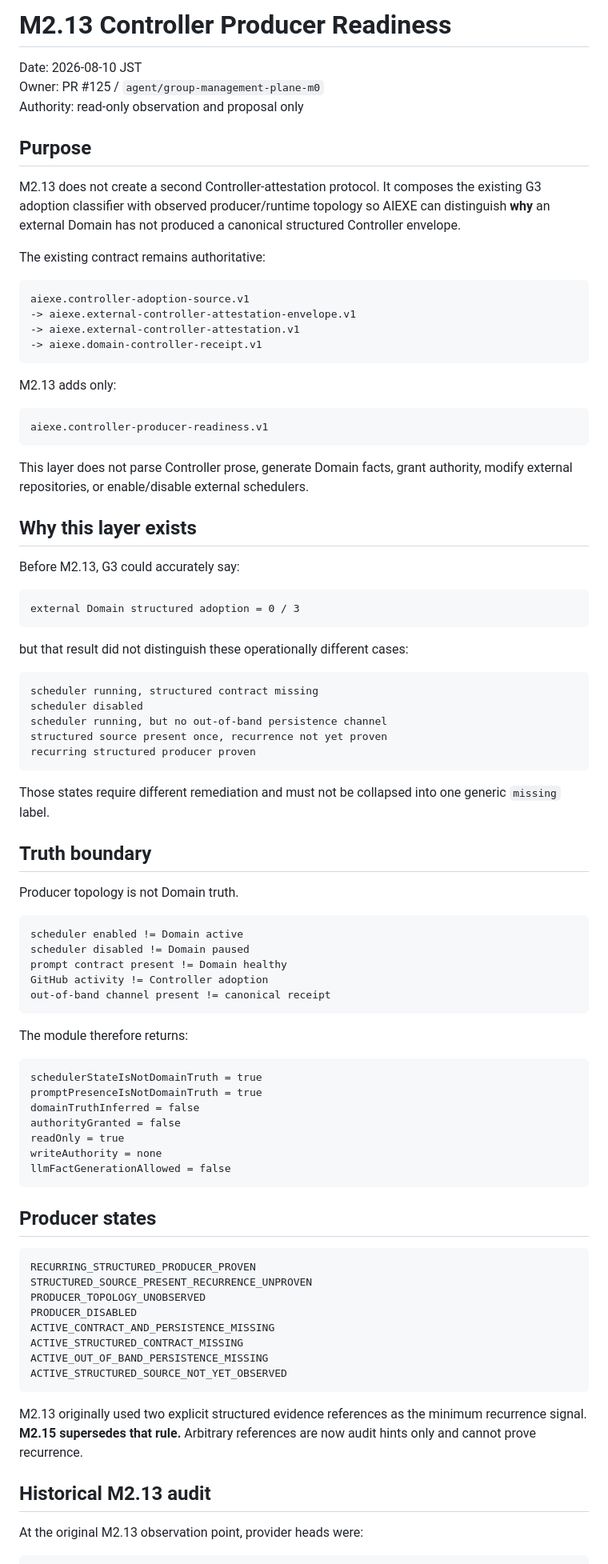
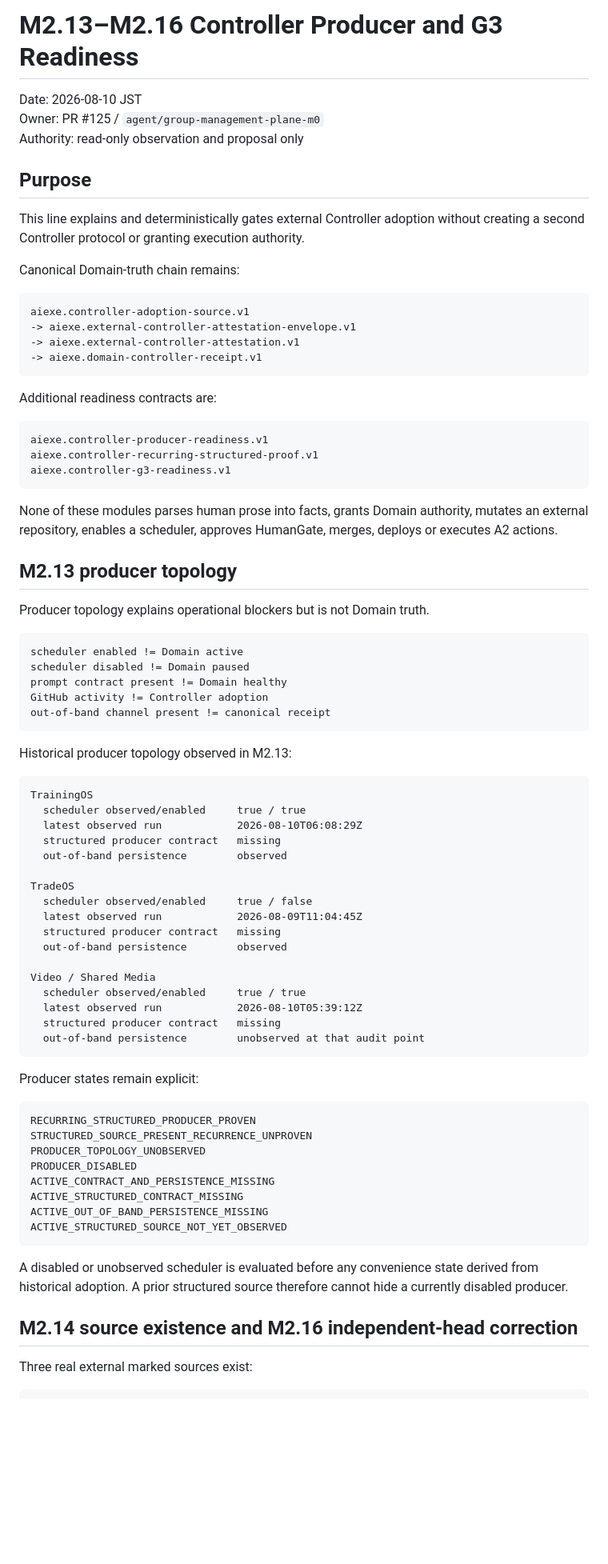
Before and after one commit to moseszhu999/ai_exe_os, a Markdown page: docs/architecture/m2-controller-producer-readiness.md, the part around one of its changes. Shown at 80% size. Rendered like a GitHub page; blank space fills up the shorter version.

````diff
--- a/docs/architecture/m2-controller-producer-readiness.md
+++ b/docs/architecture/m2-controller-producer-readiness.md
@@ -1,4 +1,4 @@
-# M2.13 Controller Producer Readiness
+# M2.13–M2.16 Controller Producer and G3 Readiness
 
 Date: 2026-08-10 JST
 Owner: PR #125 / `agent/group-management-plane-m0`
@@ -6,9 +6,9 @@ Authority: read-only observation and proposal only
 
 ## Purpose
 
-M2.13 does not create a second Controller-attestation protocol. It composes the existing G3 adoption classifier with observed producer/runtime topology so AIEXE can distinguish **why** an external Domain has not produced a canonical structured Controller envelope.
+This line explains and deterministically gates external Controller adoption without creating a second Controller protocol or granting execution authority.
 
-The existing contract remains authoritative:
+Canonical Domain-truth chain remains:
 
 ```text
 aiexe.controller-adoption-source.v1
@@ -17,37 +17,19 @@ aiexe.controller-adoption-source.v1
 -> aiexe.domain-controller-receipt.v1
 ```
 
-M2.13 adds only:
+Additional readiness contracts are:
 
 ```text
 aiexe.controller-producer-readiness.v1
+aiexe.controller-recurring-structured-proof.v1
+aiexe.controller-g3-readiness.v1
 ```
 
-This layer does not parse Controller prose, generate Domain facts, grant authority, modify external repositories, or enable/disable external schedulers.
+None of these modules parses human prose into facts, grants Domain authority, mutates an external repository, enables a scheduler, approves HumanGate, merges, deploys or executes A2 actions.
 
-## Why this layer exists
+## M2.13 producer topology
 
-Before M2.13, G3 could accurately say:
-
-```text
-external Domain structured adoption = 0 / 3
-```
-
-but that result did not distinguish these operationally different cases:
-
-```text
-scheduler running, structured contract missing
-scheduler disabled
-scheduler running, but no out-of-band persistence channel
-structured source present once, recurrence not yet proven
-recurring structured producer proven
-```
-
-Those states require different remediation and must not be collapsed into one generic `missing` label.
-
-## Truth boundary
-
-Producer topology is not Domain truth.
+Producer topology explains operational blockers but is not Domain truth.
 
 ```text
 scheduler enabled != Domain active
@@ -57,19 +39,29 @@ GitHub activity != Controller adoption
 out-of-band channel present != canonical receipt
 ```
 
-The module therefore returns:
+Historical producer topology observed in M2.13:
 
 ```text
-schedulerStateIsNotDomainTruth = true
-promptPresenceIsNotDomainTruth = true
-domainTruthInferred = false
-authorityGranted = false
-readOnly = true
-writeAuthority = none
-llmFactGenerationAllowed = false
+TrainingOS
+  scheduler observed/enabled     true / true
+  latest observed run            2026-08-10T06:08:29Z
+  structured producer contract   missing
+  out-of-band persistence        observed
+
+TradeOS
+  scheduler observed/enabled     true / false
+  latest observed run            2026-08-09T11:04:45Z
+  structured producer contract   missing
+  out-of-band persistence        observed
+
+Video / Shared Media
+  scheduler observed/enabled     true / true
+  latest observed run            2026-08-10T05:39:12Z
+  structured producer contract   missing
+  out-of-band persistence        unobserved at that audit point
 ```
 
-## Producer states
+Producer states remain explicit:
 
 ```text
 RECURRING_STRUCTURED_PRODUCER_PROVEN
@@ -82,10 +74,10 @@ ACTIVE_OUT_OF_BAND_PERSISTENCE_MISSING
 ACTIVE_STRUCTURED_SOURCE_NOT_YET_OBSERVED
 ```
 
-M2.13 originally used two explicit structured evidence references as the minimum recurrence signal. **M2.15 supersedes that rule.** Arbitrary references are now audit hints only and cannot prove recurrence.
+A disabled or unobserved scheduler is evaluated before any convenience state derived from historical adoption. A prior structured source therefore cannot hide a currently disabled producer.
 
-## Historical M2.13 audit
+## M2.14 source existence and M2.16 independent-head correction
 
-At the original M2.13 observation point, provider heads were:
+Three real external marked sources exist:
 
 ```text
````
Also changed, not shown: other parts of docs/architecture/m2-controller-producer-readiness.md (+138 -81 lines).
